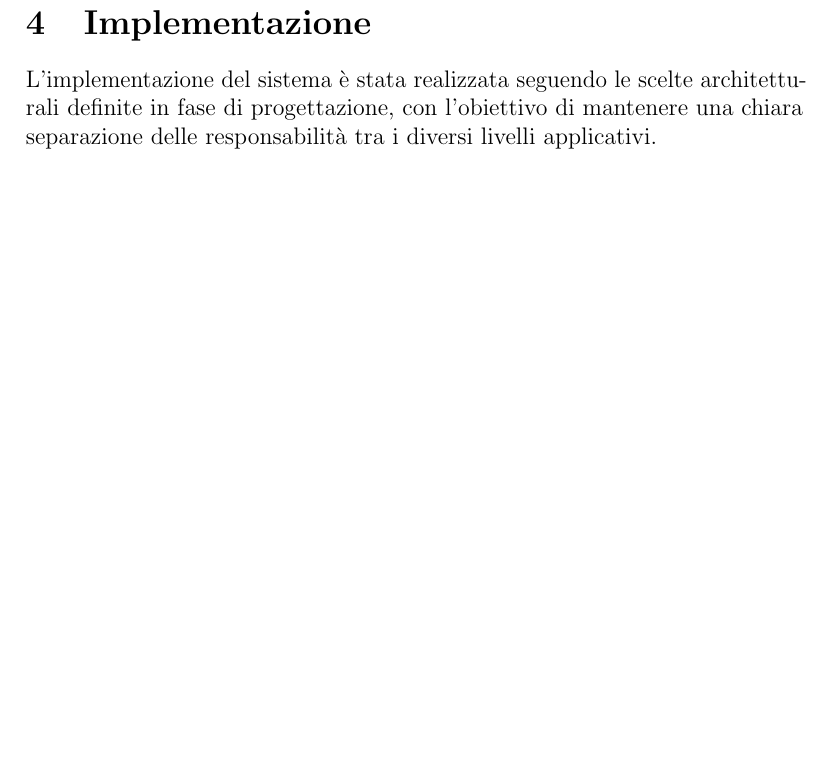
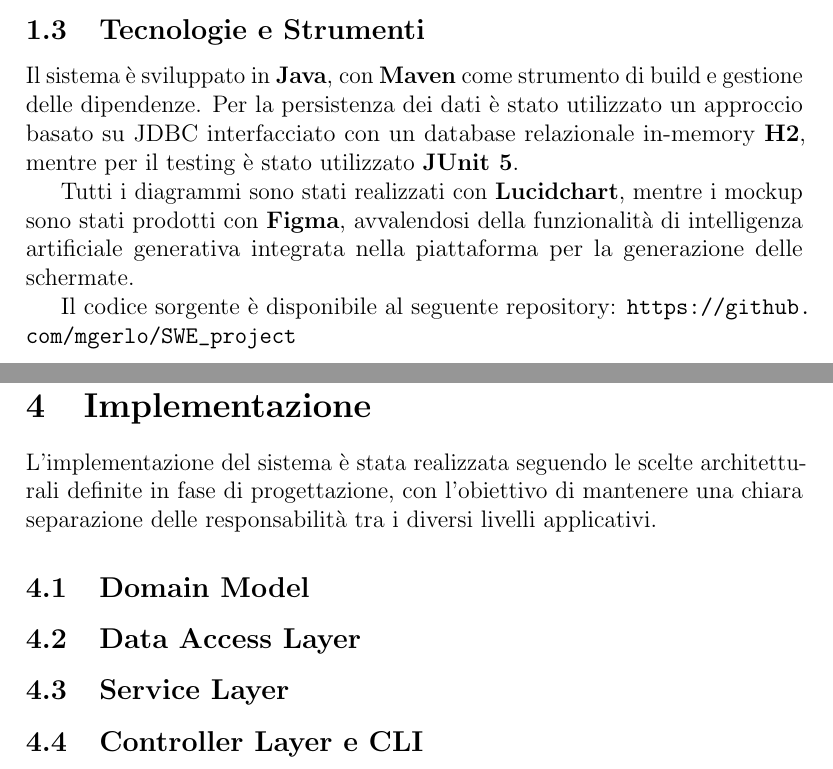
Before and after one commit to carmenpossidente/RelazioneSWE, a LaTeX document (main.tex, which reads implementazione.tex, introduzione.tex): part of page 30 of 34 before the commit and two parts of pages 5 and 30 of 34 after it, the two joined at a grey line, cut at the place of the change, the shorter picture padded with empty space. Compiled offline with pdfLaTeX.

Commit message:
Aggiunta sotto-sezione 'Tecnologie e Strumenti' in introduzione.tex

```diff
--- a/implementazione.tex
+++ b/implementazione.tex
@@ -1,3 +1,13 @@
 \section{Implementazione}
 
-L’implementazione del sistema è stata realizzata seguendo le scelte architetturali definite in fase di progettazione, con l’obiettivo di mantenere una chiara separazione delle responsabilità tra i diversi livelli applicativi.
+L’implementazione del sistema è stata realizzata seguendo le scelte architetturali
+definite in fase di progettazione, con l’obiettivo di mantenere una chiara separazione
+delle responsabilità tra i diversi livelli applicativi.
+
+\subsection{Domain Model}
+
+\subsection{Data Access Layer}
+
+\subsection{Service Layer}
+
+\subsection{Controller Layer e CLI}
--- a/introduzione.tex
+++ b/introduzione.tex
@@ -21,3 +21,14 @@ Il sistema è stato progettato seguendo un'architettura \textbf{multilayer}, che
     \caption{Panoramica dell'architettura logica a livelli del sistema.}
     \label{fig:arch_overview}
 \end{figure}
+
+\subsection{Tecnologie e Strumenti}
+Il sistema è sviluppato in \textbf{Java}, con \textbf{Maven} come strumento di build e gestione delle dipendenze.
+Per la persistenza dei dati è stato utilizzato un approccio basato su JDBC interfacciato
+con un database relazionale in-memory \textbf{H2}, mentre per il testing è stato utilizzato \textbf{JUnit 5}.
+
+Tutti i diagrammi sono stati realizzati con \textbf{Lucidchart}, mentre i mockup
+sono stati prodotti con \textbf{Figma}, avvalendosi della funzionalità di intelligenza
+artificiale generativa integrata nella piattaforma per la generazione delle schermate.
+
+Il codice sorgente è disponibile al seguente repository: \url{https://github.com/mgerlo/SWE_project}
```
Also changed, not shown: 1 other file.
